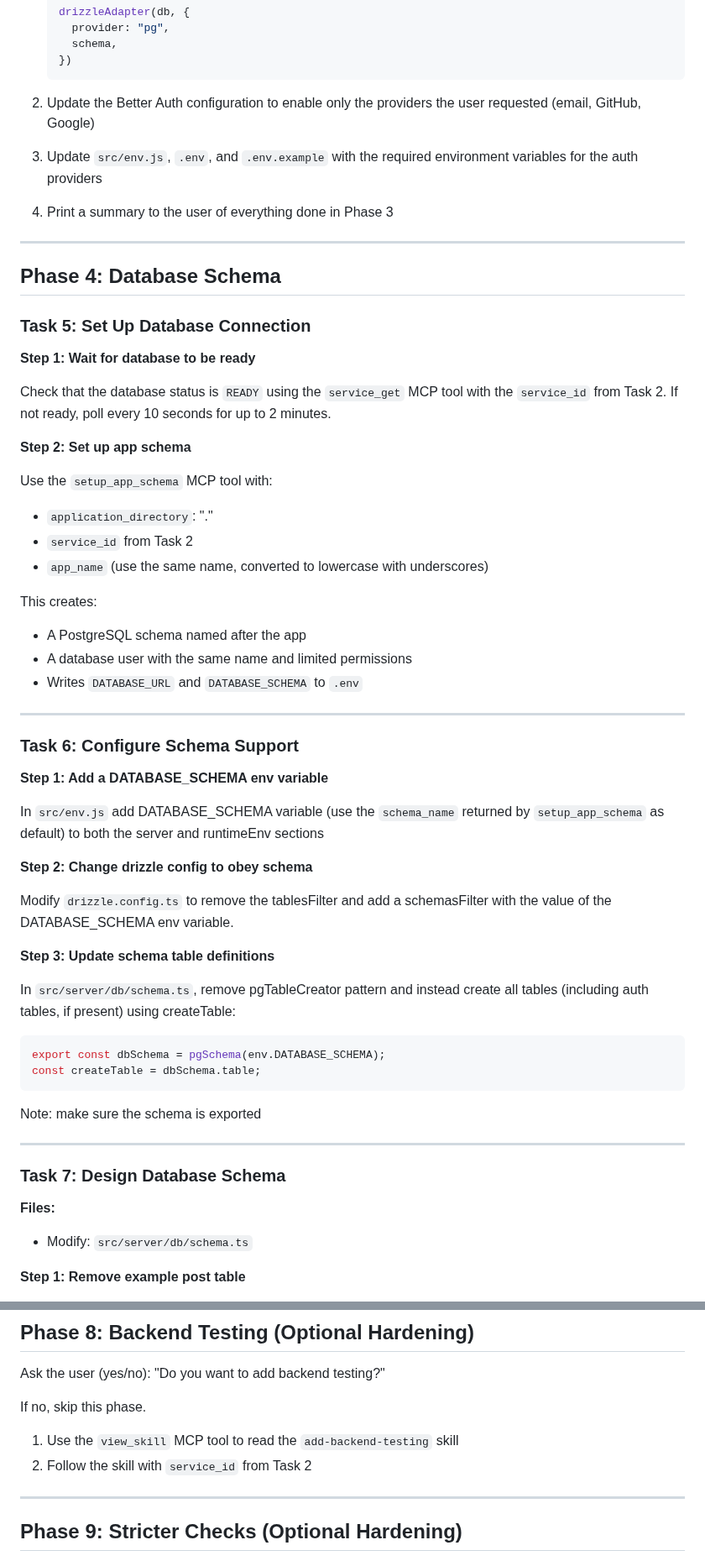
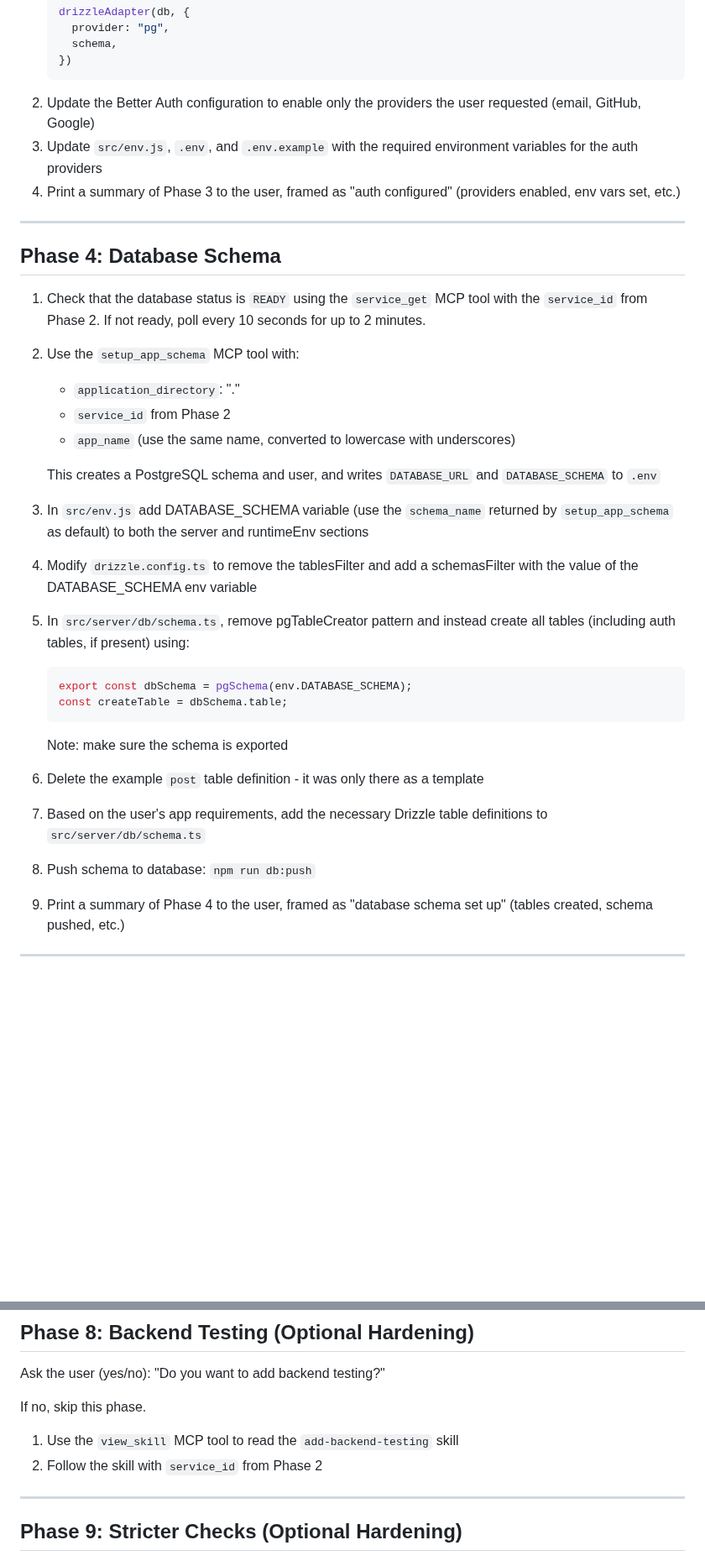
Before and after one commit to akulkarni/0perator, a Markdown page: skills/create-app/SKILL.md, 2 parts joined by grey strips. Shown at 84% size. GitHub-like rendering; blank space fills up the shorter version.

````diff
--- a/skills/create-app/SKILL.md
+++ b/skills/create-app/SKILL.md
@@ -178,60 +118,38 @@ Print a summary to the user of everything done in Phase 2
 2. Update the Better Auth configuration to enable only the providers the user requested (email, GitHub, Google)
-
 3. Update `src/env.js`, `.env`, and `.env.example` with the required environment variables for the auth providers
-
-4. Print a summary to the user of everything done in Phase 3
+4. Print a summary of Phase 3 to the user, framed as "auth configured" (providers enabled, env vars set, etc.)
 
 ---
 
 ## Phase 4: Database Schema
 
-### Task 5: Set Up Database Connection
+1. Check that the database status is `READY` using the `service_get` MCP tool with the `service_id` from Phase 2. If not ready, poll every 10 seconds for up to 2 minutes.
 
-**Step 1: Wait for database to be ready**
+2. Use the `setup_app_schema` MCP tool with:
+   - `application_directory`: "."
+   - `service_id` from Phase 2
+   - `app_name` (use the same name, converted to lowercase with underscores)
 
-Check that the database status is `READY` using the `service_get` MCP tool with the `service_id` from Task 2.
-If not ready, poll every 10 seconds for up to 2 minutes.
+   This creates a PostgreSQL schema and user, and writes `DATABASE_URL` and `DATABASE_SCHEMA` to `.env`
 
-**Step 2: Set up app schema**
+3. In `src/env.js` add DATABASE_SCHEMA variable (use the `schema_name` returned by `setup_app_schema` as default) to both the server and runtimeEnv sections
 
-Use the `setup_app_schema` MCP tool with:
-- `application_directory`: "."
-- `service_id` from Task 2
-- `app_name` (use the same name, converted to lowercase with underscores)
+4. Modify `drizzle.config.ts` to remove the tablesFilter and add a schemasFilter with the value of the DATABASE_SCHEMA env variable
 
-This creates:
-- A PostgreSQL schema named after the app
-- A database user with the same name and limited permissions
-- Writes `DATABASE_URL` and `DATABASE_SCHEMA` to `.env`
+5. In `src/server/db/schema.ts`, remove pgTableCreator pattern and instead create all tables (including auth tables, if present) using:
+   ```typescript
+   export const dbSchema = pgSchema(env.DATABASE_SCHEMA);
+   const createTable = dbSchema.table;
+   ```
+   Note: make sure the schema is exported
+
+6. Delete the example `post` table definition - it was only there as a template
+
+7. Based on the user's app requirements, add the necessary Drizzle table definitions to `src/server/db/schema.ts`
+
+8. Push schema to database: `npm run db:push`
+
+9. Print a summary of Phase 4 to the user, framed as "database schema set up" (tables created, schema pushed, etc.)
 
 ---
 
-### Task 6: Configure Schema Support
-
-**Step 1: Add a DATABASE_SCHEMA env variable**
-
-In `src/env.js` add DATABASE_SCHEMA variable (use the `schema_name` returned by `setup_app_schema` as default) to both the server and runtimeEnv sections
-
-**Step 2: Change drizzle config to obey schema**
-
-Modify `drizzle.config.ts` to remove the tablesFilter and add a schemasFilter with the value of the DATABASE_SCHEMA env variable.
-
-**Step 3: Update schema table definitions**
-
-In `src/server/db/schema.ts`, remove pgTableCreator pattern and instead create all tables (including auth tables, if present) using createTable:
-
-```typescript
-export const dbSchema = pgSchema(env.DATABASE_SCHEMA);
-const createTable = dbSchema.table;
-```
-Note: make sure the schema is exported
-
----
-
-### Task 7: Design Database Schema
-
-**Files:**
-- Modify: `src/server/db/schema.ts`
-
-**Step 1: Remove example post table**
-
@@ -383,7 +246,7 @@ Ask the user (yes/no): "Do you want to add backend testing?"
 If no, skip this phase.
 
 1. Use the `view_skill` MCP tool to read the `add-backend-testing` skill
-2. Follow the skill with `service_id` from Task 2
+2. Follow the skill with `service_id` from Phase 2
 
 ---
 
````
Also changed, not shown: other parts of skills/create-app/SKILL.md (+57 -172 lines).
